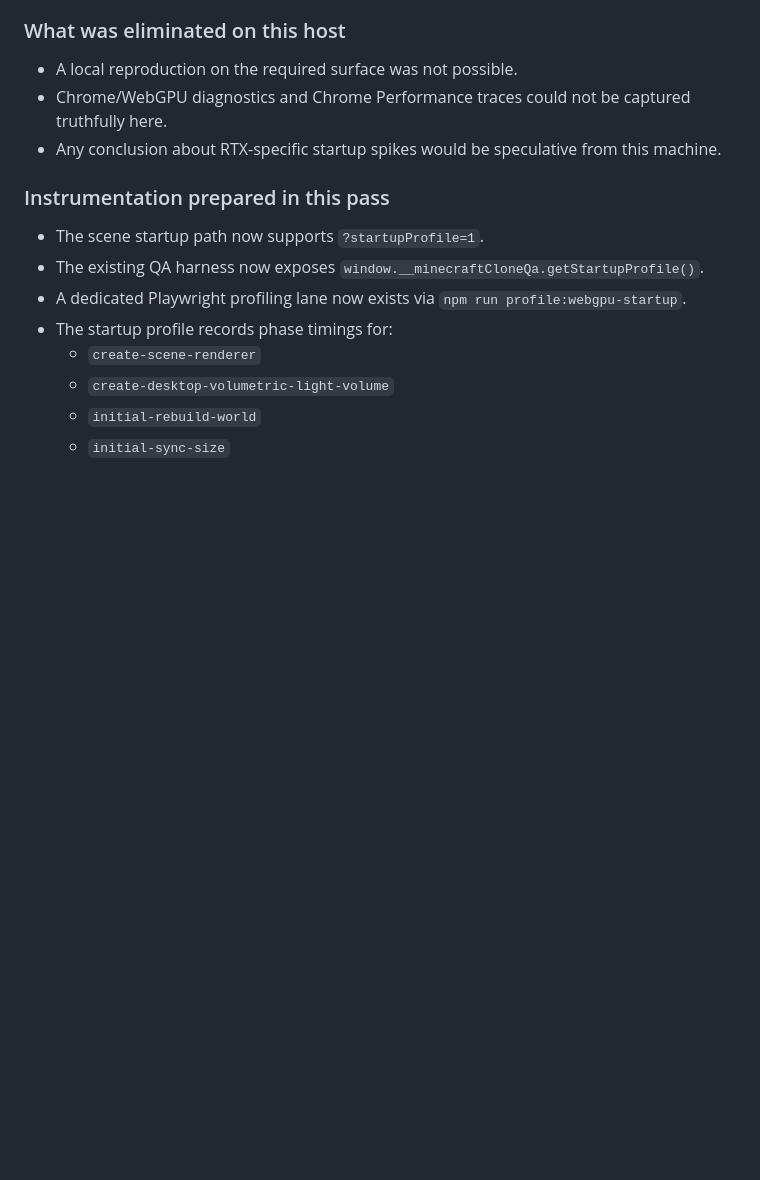
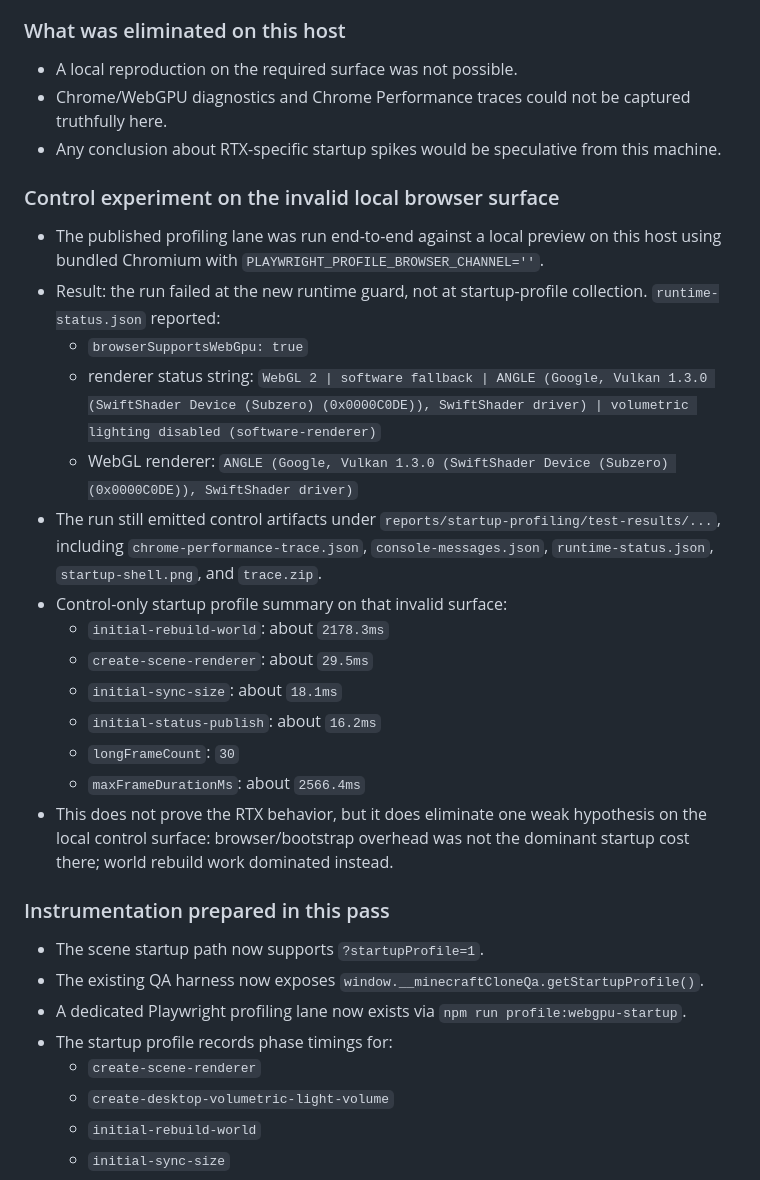
Before and after one commit to helionaut/minecraft-clone, a Markdown page: docs/RESEARCH.md, the part around the change. Rendered like a GitHub page; blank space fills up the shorter version.

Commit message:
Record software fallback profiling control run

```diff
--- a/docs/RESEARCH.md
+++ b/docs/RESEARCH.md
@@ -44,6 +44,23 @@ Attempted to execute the profiling pass from the current Symphony host workspace
 - A local reproduction on the required surface was not possible.
 - Chrome/WebGPU diagnostics and Chrome Performance traces could not be captured truthfully here.
 - Any conclusion about RTX-specific startup spikes would be speculative from this machine.
+
+### Control experiment on the invalid local browser surface
+
+- The published profiling lane was run end-to-end against a local preview on this host using bundled Chromium with `PLAYWRIGHT_PROFILE_BROWSER_CHANNEL=''`.
+- Result: the run failed at the new runtime guard, not at startup-profile collection. `runtime-status.json` reported:
+  - `browserSupportsWebGpu: true`
+  - renderer status string: `WebGL 2 | software fallback | ANGLE (Google, Vulkan 1.3.0 (SwiftShader Device (Subzero) (0x0000C0DE)), SwiftShader driver) | volumetric lighting disabled (software-renderer)`
+  - WebGL renderer: `ANGLE (Google, Vulkan 1.3.0 (SwiftShader Device (Subzero) (0x0000C0DE)), SwiftShader driver)`
+- The run still emitted control artifacts under `reports/startup-profiling/test-results/...`, including `chrome-performance-trace.json`, `console-messages.json`, `runtime-status.json`, `startup-shell.png`, and `trace.zip`.
+- Control-only startup profile summary on that invalid surface:
+  - `initial-rebuild-world`: about `2178.3ms`
+  - `create-scene-renderer`: about `29.5ms`
+  - `initial-sync-size`: about `18.1ms`
+  - `initial-status-publish`: about `16.2ms`
+  - `longFrameCount`: `30`
+  - `maxFrameDurationMs`: about `2566.4ms`
+- This does not prove the RTX behavior, but it does eliminate one weak hypothesis on the local control surface: browser/bootstrap overhead was not the dominant startup cost there; world rebuild work dominated instead.
 
 ### Instrumentation prepared in this pass
 
```
